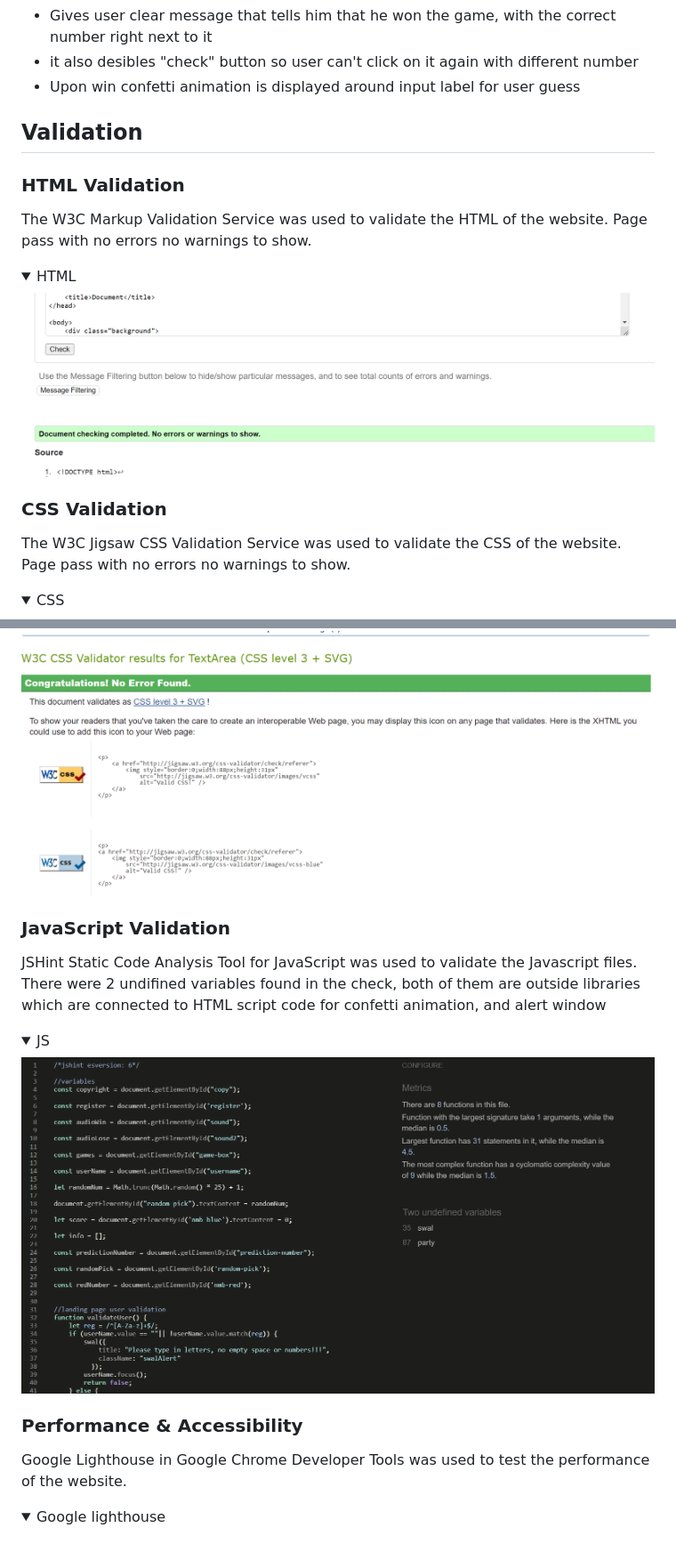
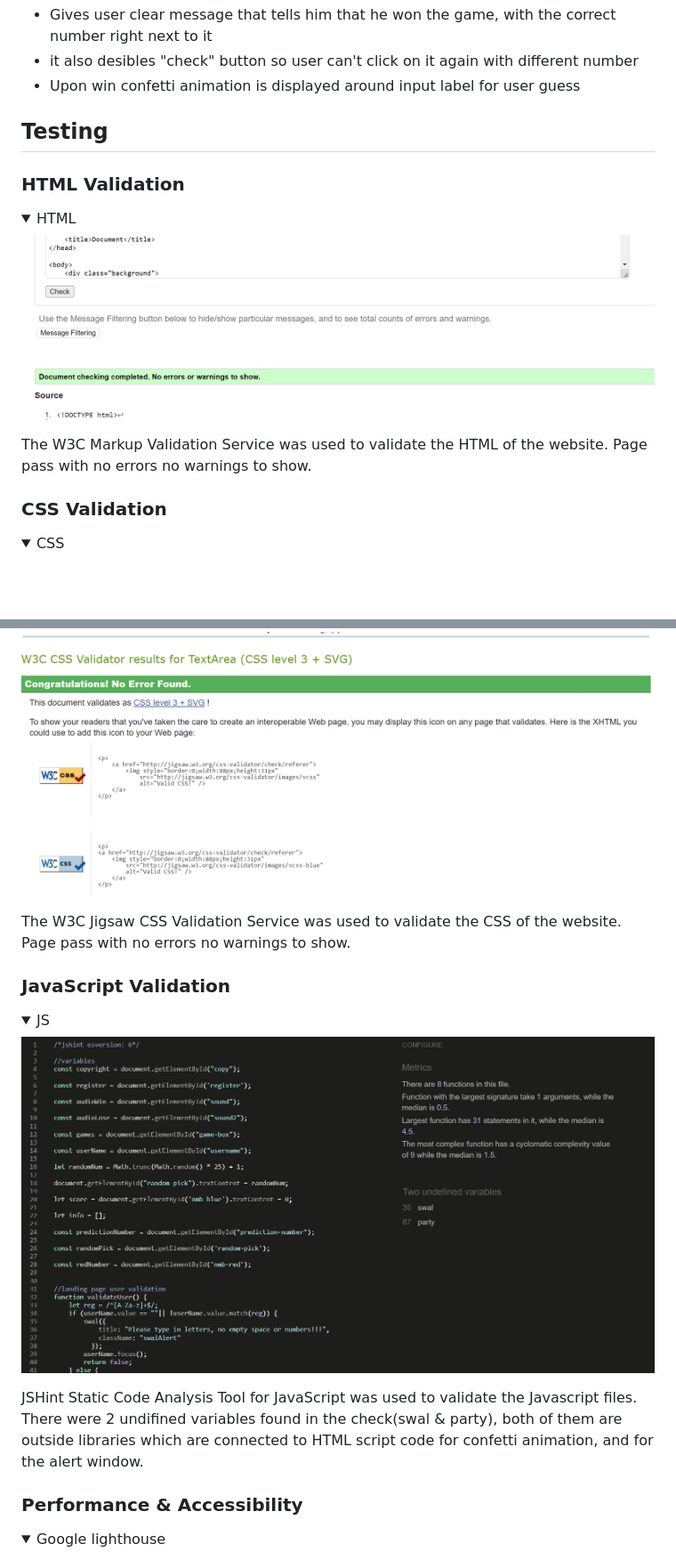
Before and after one commit to tmarkec/Get-it-right, a Markdown page: README.md, 2 parts joined by grey strips. Shown at 89% size. GitHub-like rendering; folded sections open; blank space fills up the shorter version.

Commit message:
add testing in README

```diff
--- a/README.md
+++ b/README.md
@@ -183,32 +183,30 @@ The site consists of two pages.
 - Upon win confetti animation is displayed around input label for user guess
 
 
-## Validation
+## Testing
 
 ### HTML Validation
 
-The W3C Markup Validation Service was used to validate the HTML of the website. Page pass with no errors no warnings to show.
 
 <details><summary>HTML</summary>
 <img src="./readImg/html.validator.png"></details>
 
+The W3C Markup Validation Service was used to validate the HTML of the website. Page pass with no errors no warnings to show.
+
 ### CSS Validation
-
-The W3C Jigsaw CSS Validation Service was used to validate the CSS of the website. Page pass with no errors no warnings to show.
 
 <details><summary>CSS</summary>
 <img src="./readImg/css.validator.png"></details>
 
+The W3C Jigsaw CSS Validation Service was used to validate the CSS of the website. Page pass with no errors no warnings to show.
+
 ### JavaScript Validation
 
-JSHint Static Code Analysis Tool for JavaScript was used to validate the Javascript files. There were 2 undifined variables found in the check, both of them are outside libraries which are connected to HTML script code for confetti animation, and alert window
-
 <details><summary>JS</summary>
-<img src="./readImg/script.validator.png">
-</details>
+<img src="./readImg/script.validator.png"></details>
+JSHint Static Code Analysis Tool for JavaScript was used to validate the Javascript files. There were 2 undifined variables found in the check(swal & party), both of them are outside libraries which are connected to HTML script code for confetti animation, and for the alert window.
 
 ### Performance & Accessibility
 
-Google Lighthouse in Google Chrome Developer Tools was used to test the performance of the website.
 
 <details><summary>Google lighthouse</summary>
```
Also changed, not shown: other parts of README.md (+6 -3 lines).
